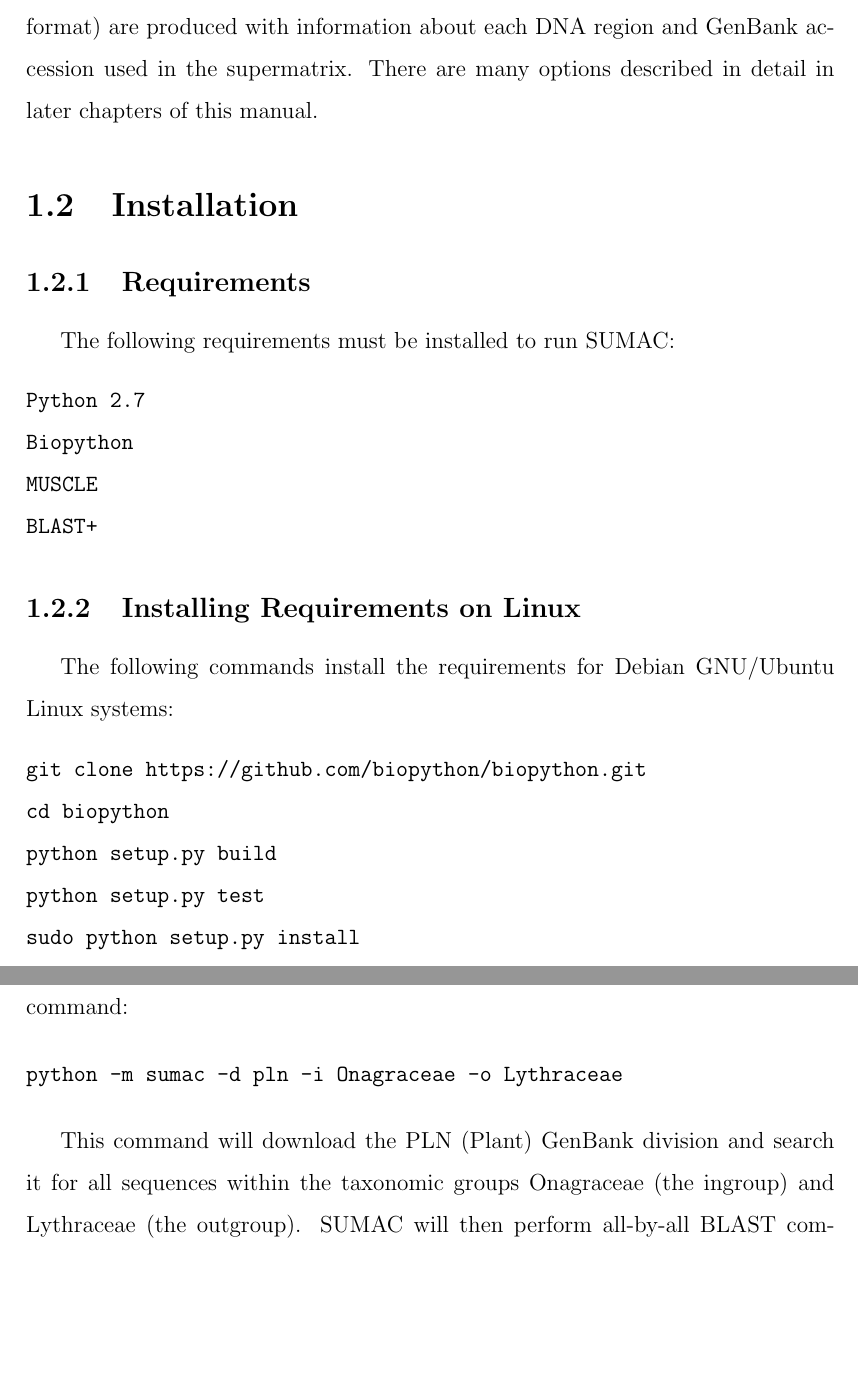
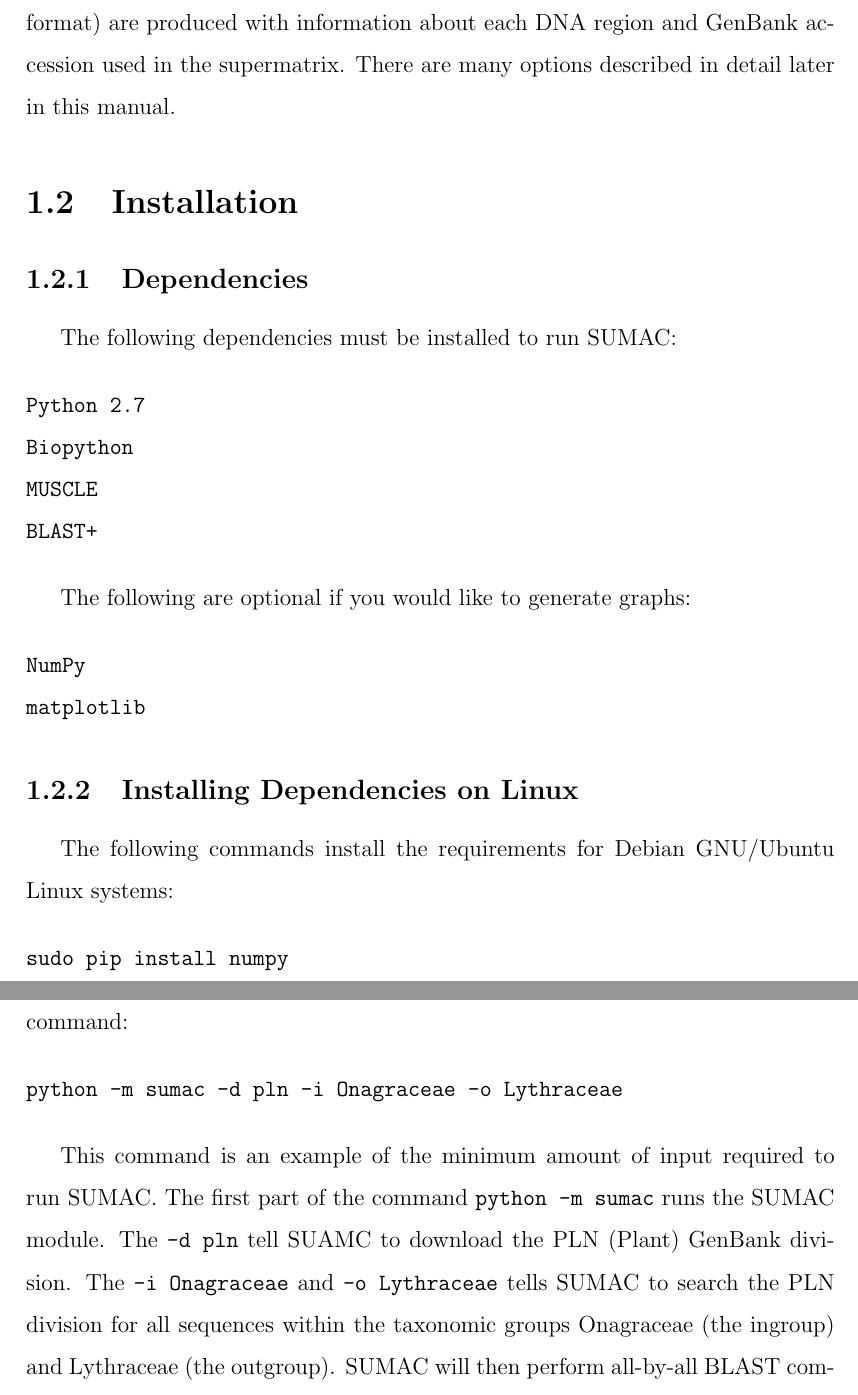
Before and after one commit to wf8/sumac, a LaTeX document (manual/SUMAC_Manual.tex): two parts of pages 5 and 7 of 12, joined at a grey line, cut so that both start at the same text, the shorter picture padded with empty space. Compiled offline with pdfLaTeX.

Commit message:
manual edits

```diff
--- a/manual/SUMAC_Manual.tex
+++ b/manual/SUMAC_Manual.tex
@@ -65,14 +65,14 @@
 are produced with information about each DNA region and GenBank accession used in
 the supermatrix.
 There are many options described in
-detail in later chapters of this manual.
+detail later in this manual.
 
 
 \section{Installation}
 
-\subsection{Requirements}
+\subsection{Dependencies}
 
-The following requirements must be installed to run SUMAC:
+The following dependencies must be installed to run SUMAC:
 
 \begin{verbatim}
 Python 2.7
@@ -81,17 +81,27 @@
 BLAST+
 \end{verbatim}
 
-\subsection{Installing Requirements on Linux}
+The following are optional if you would like to generate graphs:
+
+\begin{verbatim}
+NumPy
+matplotlib
+\end{verbatim}
+
+\subsection{Installing Dependencies on Linux}
 
 The following commands install the requirements for Debian GNU/Ubuntu Linux systems:
 
 \begin{verbatim}
-git clone https://github.com/biopython/biopython.git
-cd biopython
-python setup.py build
-python setup.py test
-sudo python setup.py install
+sudo pip install numpy
+sudo pip install matplotlib
+sudo pip install biopython
 sudo apt-get install ncbi-blast+
 sudo apt-get install muscle
 \end{verbatim}
+%git clone https://github.com/biopython/biopython.git
+%cd biopython
+%python setup.py build
+%python setup.py test
+%sudo python setup.py install
 
@@ -133,8 +143,12 @@
 python -m sumac -d pln -i Onagraceae -o Lythraceae
 \end{verbatim}
 
-This command will download the PLN
-(Plant) GenBank division and search it for all sequences within
+This command is an example of the minimum amount of input required
+to run SUMAC. The first part of the command \texttt{python -m sumac}
+runs the SUMAC module. The \texttt{-d pln}
+tell SUAMC to download the PLN (Plant) GenBank division. The
+\texttt{-i Onagraceae} and \texttt{-o Lythraceae}
+tells SUMAC to search the PLN division for all sequences within
 the taxonomic groups Onagraceae (the ingroup) and Lythraceae (the outgroup).
 SUMAC will then perform all-by-all BLAST comparisons of each sequence,
 build clusters of putatively homologous sequences, and
```
Also changed, not shown: manual/SUMAC_Manual.pdf, manual/SUMAC_Manual.tex (4 more changed lines), 5 other files.
